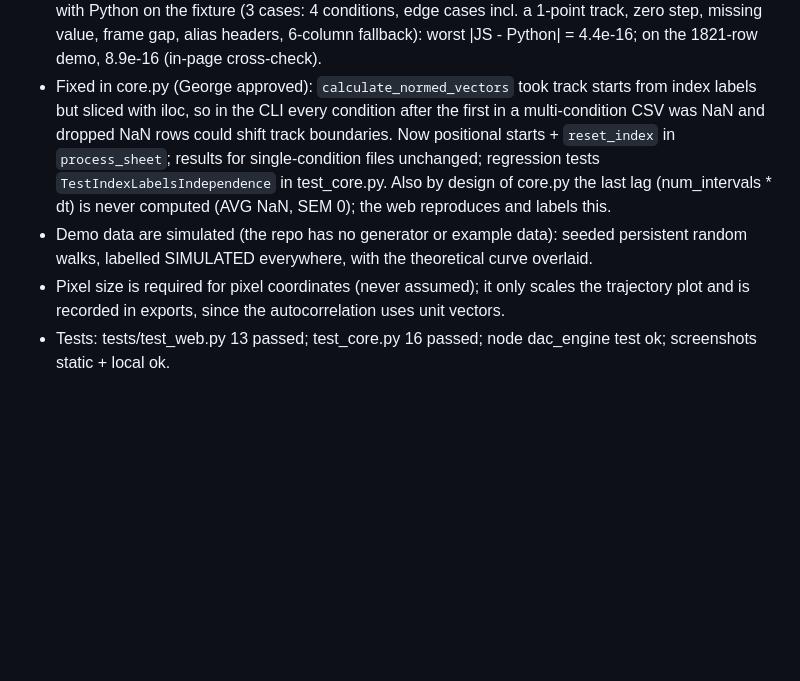
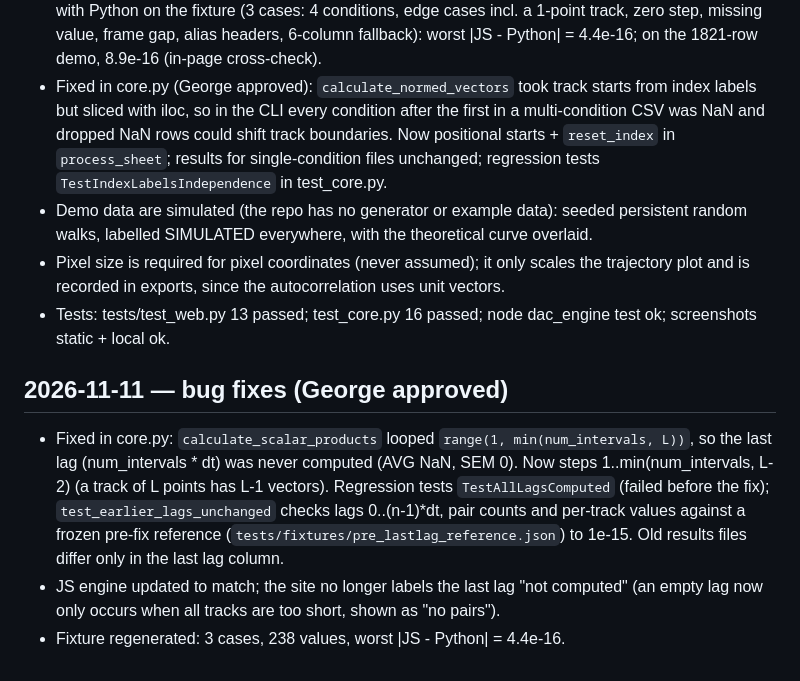
Before and after one commit to gddickinson/direction_autocorrelation_analysis, a Markdown page: SESSION_LOG.md, the part around the change. Rendered like a GitHub page; blank space fills up the shorter version.

```diff
--- a/SESSION_LOG.md
+++ b/SESSION_LOG.md
@@ -10,10 +10,19 @@
 - Fixed in core.py (George approved): `calculate_normed_vectors` took track starts from index labels but sliced with
   iloc, so in the CLI every condition after the first in a multi-condition CSV was NaN and dropped NaN rows could shift
   track boundaries. Now positional starts + `reset_index` in `process_sheet`; results for single-condition files
-  unchanged; regression tests `TestIndexLabelsIndependence` in test_core.py. Also by design of core.py the last lag
-  (num_intervals * dt) is never computed (AVG NaN, SEM 0); the web reproduces and labels this.
+  unchanged; regression tests `TestIndexLabelsIndependence` in test_core.py.
 - Demo data are simulated (the repo has no generator or example data): seeded persistent random walks, labelled
   SIMULATED everywhere, with the theoretical curve overlaid.
 - Pixel size is required for pixel coordinates (never assumed); it only scales the trajectory plot and is recorded in
   exports, since the autocorrelation uses unit vectors.
 - Tests: tests/test_web.py 13 passed; test_core.py 16 passed; node dac_engine test ok; screenshots static + local ok.
+
+## 2026-11-11 — bug fixes (George approved)
+- Fixed in core.py: `calculate_scalar_products` looped `range(1, min(num_intervals, L))`, so the last lag
+  (num_intervals * dt) was never computed (AVG NaN, SEM 0). Now steps 1..min(num_intervals, L-2) (a track of L points
+  has L-1 vectors). Regression tests `TestAllLagsComputed` (failed before the fix); `test_earlier_lags_unchanged`
+  checks lags 0..(n-1)*dt, pair counts and per-track values against a frozen pre-fix reference
+  (`tests/fixtures/pre_lastlag_reference.json`) to 1e-15. Old results files differ only in the last lag column.
+- JS engine updated to match; the site no longer labels the last lag "not computed" (an empty lag now only occurs when
+  all tracks are too short, shown as "no pairs").
+- Fixture regenerated: 3 cases, 238 values, worst |JS - Python| = 4.4e-16.
```
Also changed, not shown: INTERFACE.md (+1 -1 lines), README.md (+1 -1 lines), docs/img/analyse_results.png, 8 other files.
